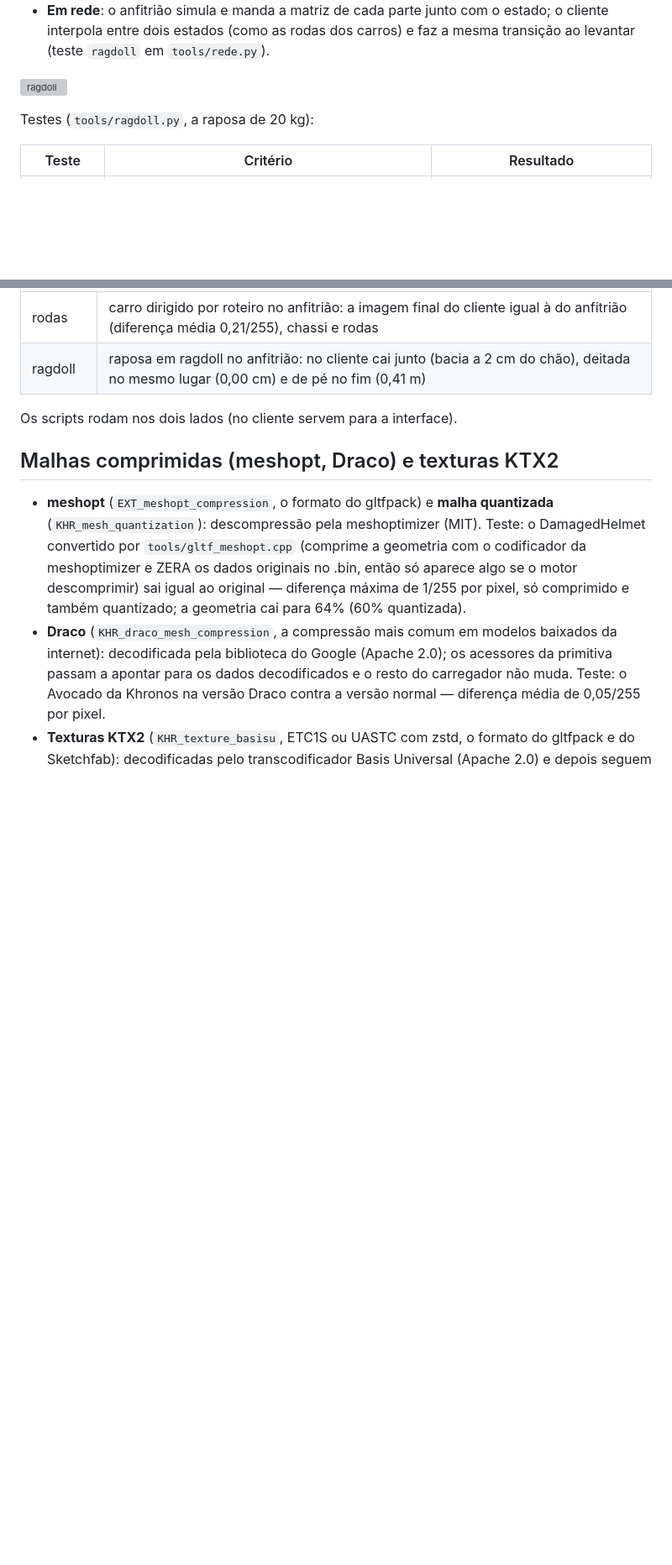
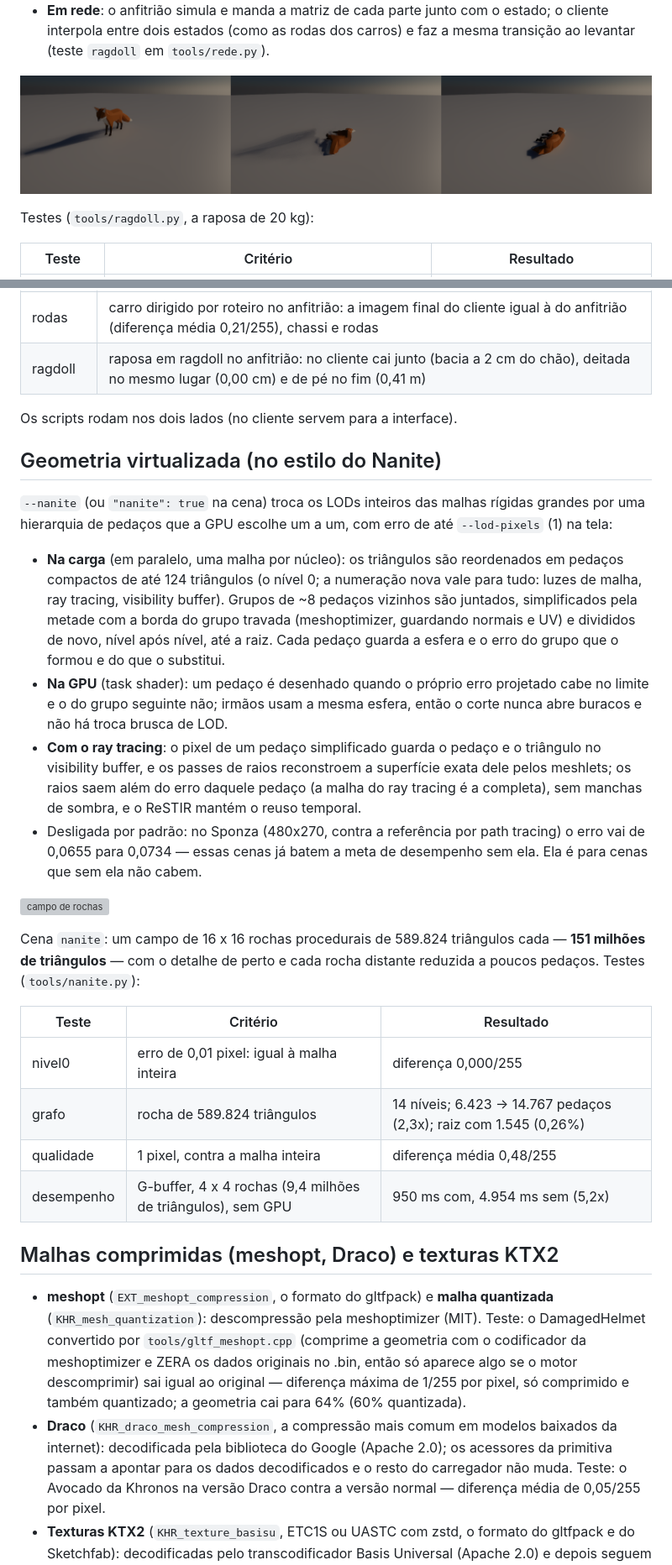
Before and after one commit to dseronn-code/leagcy, a Markdown page: engine/docs/motor_completo.md, 2 parts joined by grey strips. Shown at 84% size. Drawn GitHub-style; pictures changed too: engine/docs/screenshots/ragdoll.png (added); blank space fills up the shorter version; grey boxes are pictures that could not be loaded.

```diff
--- a/engine/docs/motor_completo.md
+++ b/engine/docs/motor_completo.md
@@ -141,7 +141,7 @@ que corria).
 - **Em rede**: o anfitrião simula e manda a matriz de cada parte junto com o estado; o cliente interpola entre dois
   estados (como as rodas dos carros) e faz a mesma transição ao levantar (teste `ragdoll` em `tools/rede.py`).
 
-![ragdoll](img/ragdoll.png)
+![ragdoll](screenshots/ragdoll.png)
 
 Testes (`tools/ragdoll.py`, a raposa de 20 kg):
 
@@ -363,6 +363,36 @@ Teste (`tools/rede.py`, anfitrião e cliente sem janela na mesma máquina, o jog
 
 Os scripts rodam nos dois lados (no cliente servem para a interface).
 
+## Geometria virtualizada (no estilo do Nanite)
+
+`--nanite` (ou `"nanite": true` na cena) troca os LODs inteiros das malhas rígidas grandes por uma hierarquia de
+pedaços que a GPU escolhe um a um, com erro de até `--lod-pixels` (1) na tela:
+
+- **Na carga** (em paralelo, uma malha por núcleo): os triângulos são reordenados em pedaços compactos de até 124
+  triângulos (o nível 0; a numeração nova vale para tudo: luzes de malha, ray tracing, visibility buffer). Grupos de
+  ~8 pedaços vizinhos são juntados, simplificados pela metade com a borda do grupo travada (meshoptimizer, guardando
+  normais e UV) e divididos de novo, nível após nível, até a raiz. Cada pedaço guarda a esfera e o erro do grupo que o
+  formou e do que o substitui.
+- **Na GPU** (task shader): um pedaço é desenhado quando o próprio erro projetado cabe no limite e o do grupo
+  seguinte não; irmãos usam a mesma esfera, então o corte nunca abre buracos e não há troca brusca de LOD.
+- **Com o ray tracing**: o pixel de um pedaço simplificado guarda o pedaço e o triângulo no visibility buffer, e os
+  passes de raios reconstroem a superfície exata dele pelos meshlets; os raios saem além do erro daquele pedaço (a
+  malha do ray tracing é a completa), sem manchas de sombra, e o ReSTIR mantém o reuso temporal.
+- Desligada por padrão: no Sponza (480x270, contra a referência por path tracing) o erro vai de 0,0655 para 0,0734 —
+  essas cenas já batem a meta de desempenho sem ela. Ela é para cenas que sem ela não cabem.
+
+![campo de rochas](screenshots/nanite_campo.png)
+
+Cena `nanite`: um campo de 16 x 16 rochas procedurais de 589.824 triângulos cada — **151 milhões de triângulos** —
+com o detalhe de perto e cada rocha distante reduzida a poucos pedaços. Testes (`tools/nanite.py`):
+
+| Teste | Critério | Resultado |
+|---|---|---|
+| nivel0 | erro de 0,01 pixel: igual à malha inteira | diferença 0,000/255 |
+| grafo | rocha de 589.824 triângulos | 14 níveis; 6.423 → 14.767 pedaços (2,3x); raiz com 1.545 (0,26%) |
+| qualidade | 1 pixel, contra a malha inteira | diferença média 0,48/255 |
+| desempenho | G-buffer, 4 x 4 rochas (9,4 milhões de triângulos), sem GPU | 950 ms com, 4.954 ms sem (5,2x) |
+
 ## Malhas comprimidas (meshopt, Draco) e texturas KTX2
 
 - **meshopt** (`EXT_meshopt_compression`, o formato do gltfpack) e **malha quantizada** (`KHR_mesh_quantization`):
```
Also changed, not shown: 14 other files.
